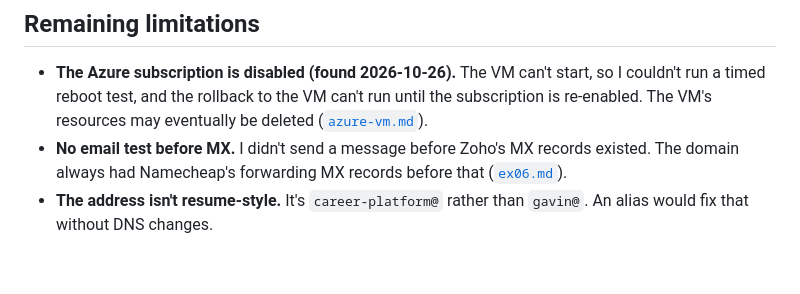
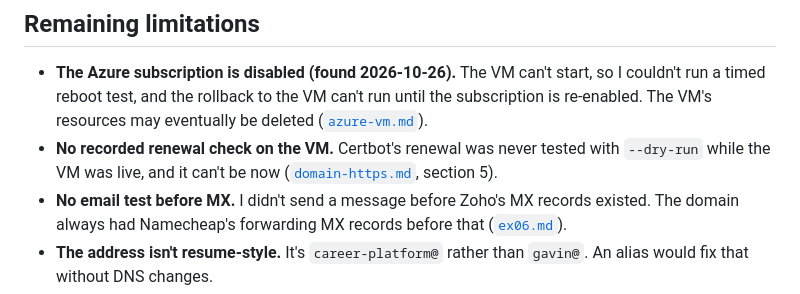
Before and after one commit to gclarke5/career-platform-2-, a Markdown page: README.md, the part around the change. Drawn GitHub-style; blank space fills up the shorter version.

Commit message:
docs: mark the VM's Certbot renewal as unverified
Co-Authored-By: Claude Opus 5.5 <noreply@anthropic.com>

```diff
--- a/README.md
+++ b/README.md
@@ -488,6 +488,9 @@ secured the site on the VM.
   start, so I couldn't run a timed reboot test, and the rollback to the VM
   can't run until the subscription is re-enabled. The VM's resources may
   eventually be deleted ([`azure-vm.md`](docs/evidence/azure-vm.md)).
+- **No recorded renewal check on the VM.** Certbot's renewal was never
+  tested with `--dry-run` while the VM was live, and it can't be now
+  ([`domain-https.md`](docs/evidence/domain-https.md), section 5).
 - **No email test before MX.** I didn't send a message before Zoho's MX
   records existed. The domain always had Namecheap's forwarding MX records
   before that ([`ex06.md`](docs/evidence/ex06.md)).
```
Also changed, not shown: docs/evidence/azure-vm.md (+3 -0 lines), docs/evidence/domain-https.md (+9 -1 lines).
